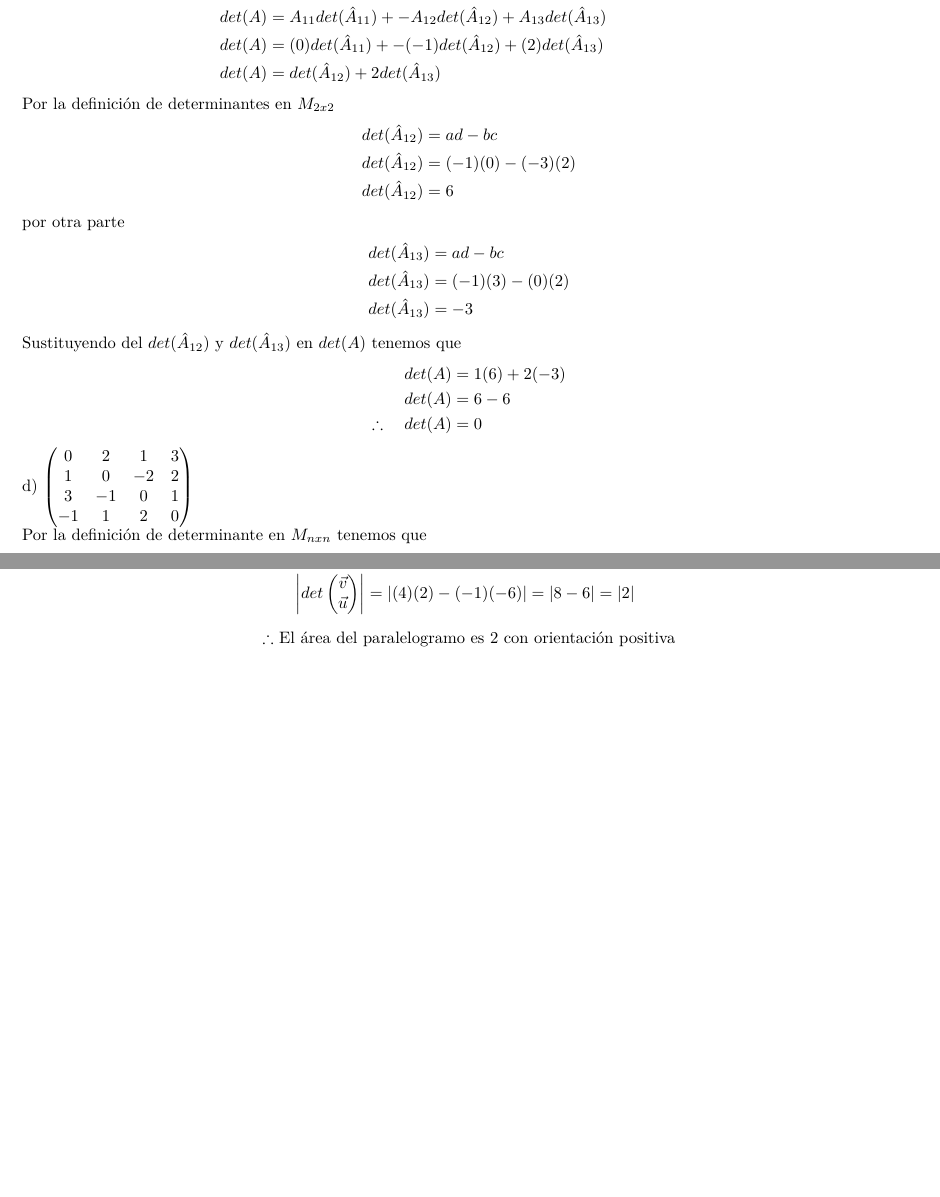
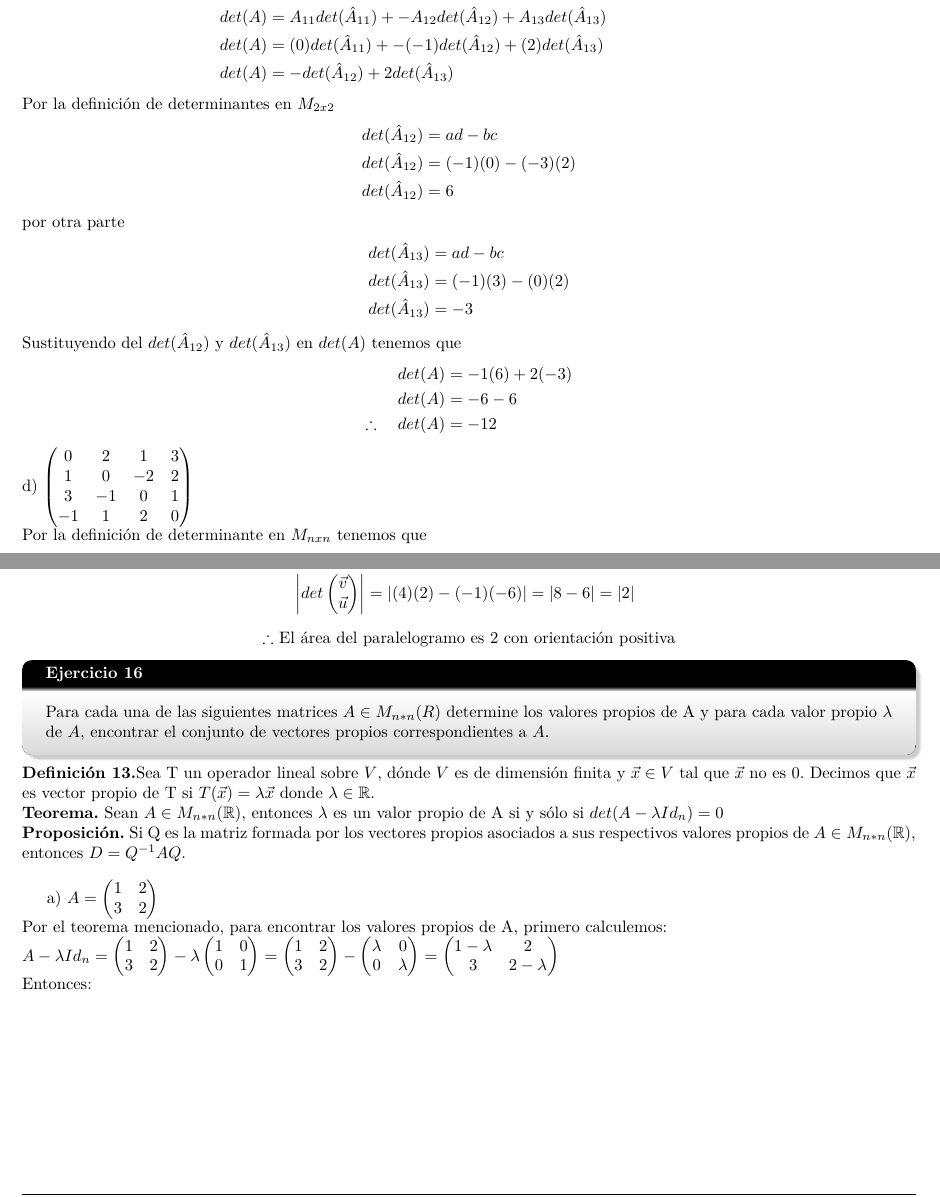
Before and after one commit to arielmerin/MCAII, a LaTeX problem sheet (Tarea01/Main.tex): two parts of pages 32 and 34 of 34, joined at a grey line, cut so that both start at the same text, the shorter picture padded with empty space. Compiled offline with pdfLaTeX.

Commit message:
Parte del ejercicio 16

```diff
--- a/Tarea01/Main.tex
+++ b/Tarea01/Main.tex
@@ -2181,7 +2181,7 @@ Como podemos apreciar los valores de $\alpha_{3}$ no son los mismos, y esto es d
 		det(A) &= (-1)^2 A_{11} det(\hat{A}_{11}) + (-1)^3 A_{12} det(\hat{A}_{12}) + (-1)^4 A_{13} det(\hat{A}_{13}) \\
 		det(A) &= A_{11} det(\hat{A}_{11}) + -A_{12} det(\hat{A}_{12}) + A_{13} det(\hat{A}_{13}) \\
 		det(A) &= (0)det(\hat{A}_{11}) + -(-1) det(\hat{A}_{12}) + (2) det(\hat{A}_{13}) \\
-		det(A) &= det(\hat{A}_{12}) + 2det(\hat{A}_{13})
+		det(A) &= -det(\hat{A}_{12}) + 2det(\hat{A}_{13})
 	\end{align*}
 	Por la definición de determinantes en $ M_{2x2} $
 	\begin{align*}
@@ -2197,9 +2197,9 @@ Como podemos apreciar los valores de $\alpha_{3}$ no son los mismos, y esto es d
 	\end{align*}
 	Sustituyendo del $ det(\hat{A}_{12}) $ y $ det(\hat{A}_{13}) $ en $ det(A) $ tenemos que
 	\begin{align*}
-		det(A) &= 1(6) +2(-3)\\
-		det(A) &= 6 -6\\
-		\therefore \quad det(A) &= 0
+		det(A) &= -1(6) +2(-3)\\
+		det(A) &= -6 -6\\
+		\therefore \quad det(A) &= -12
 	\end{align*}
 	d) $\begin{pmatrix} 0 & 2 & 1 & 3 \\ 1 & 0 & -2 & 2 \\ 3 & -1 & 0 & 1 \\ -1 & 1 & 2 & 0 \end{pmatrix}$\\
 	Por la definición de determinante en $ M_{nxn} $ tenemos que
@@ -2340,4 +2340,16 @@ Como podemos apreciar los valores de $\alpha_{3}$ no son los mismos, y esto es d
 	\begin{center}
 		$ \therefore $ El área del paralelogramo es 2 con orientación positiva
 	\end{center}
+	\begin{ejercicio}{16}
+		Para cada una de las siguientes matrices $A\in M_{n*n}(R)$ determine los valores propios de A y para cada valor propio $\lambda$ de $A$, encontrar el conjunto de vectores propios correspondientes a $A$.
+	\end{ejercicio}
+	\textbf{Definición 13.}Sea T un operador lineal sobre $V$, dónde $V$ es de dimensión finita y $\vec{x}\in V$ tal que $\vec{x}$ no es 0. Decimos que $\vec{x}$ es vector propio de T si $T(\vec{x})= \lambda\vec{x}$ donde $\lambda\in \mathbb{R}$.\\
+	\textbf{Teorema.} Sean $A\in M_{n*n}(\mathbb{R})$, entonces $\lambda$ es un valor propio de A si y sólo si $det(A-\lambda Id_{n})=0$\\
+	\textbf{Proposición.} Si Q es la matriz formada por los vectores propios asociados a sus respectivos valores propios de $A\in M_{n*n}(\mathbb{R})$, entonces $D=Q^{-1}AQ$.\\
+
+	a) $A = \begin{pmatrix} 1 & 2 \\ 3 & 2 \end{pmatrix}$\\
+	Por el teorema mencionado, para encontrar los valores propios de A, primero calculemos:\\
+	$A- \lambda Id_{n}= \begin{pmatrix} 1 & 2 \\ 3 & 2 \end{pmatrix} - \lambda \begin{pmatrix} 1 & 0 \\ 0 & 1 \end{pmatrix} = \begin{pmatrix} 1 & 2 \\ 3 & 2 \end{pmatrix} - \begin{pmatrix} \lambda & 0 \\ 0 & \lambda \end{pmatrix} = \begin{pmatrix} 1-\lambda & 2 \\ 3 & 2-\lambda \end{pmatrix} \\$
+	Entonces:\\
+
 \end{document}
```
Also changed, not shown: Tarea01/Main.pdf.
